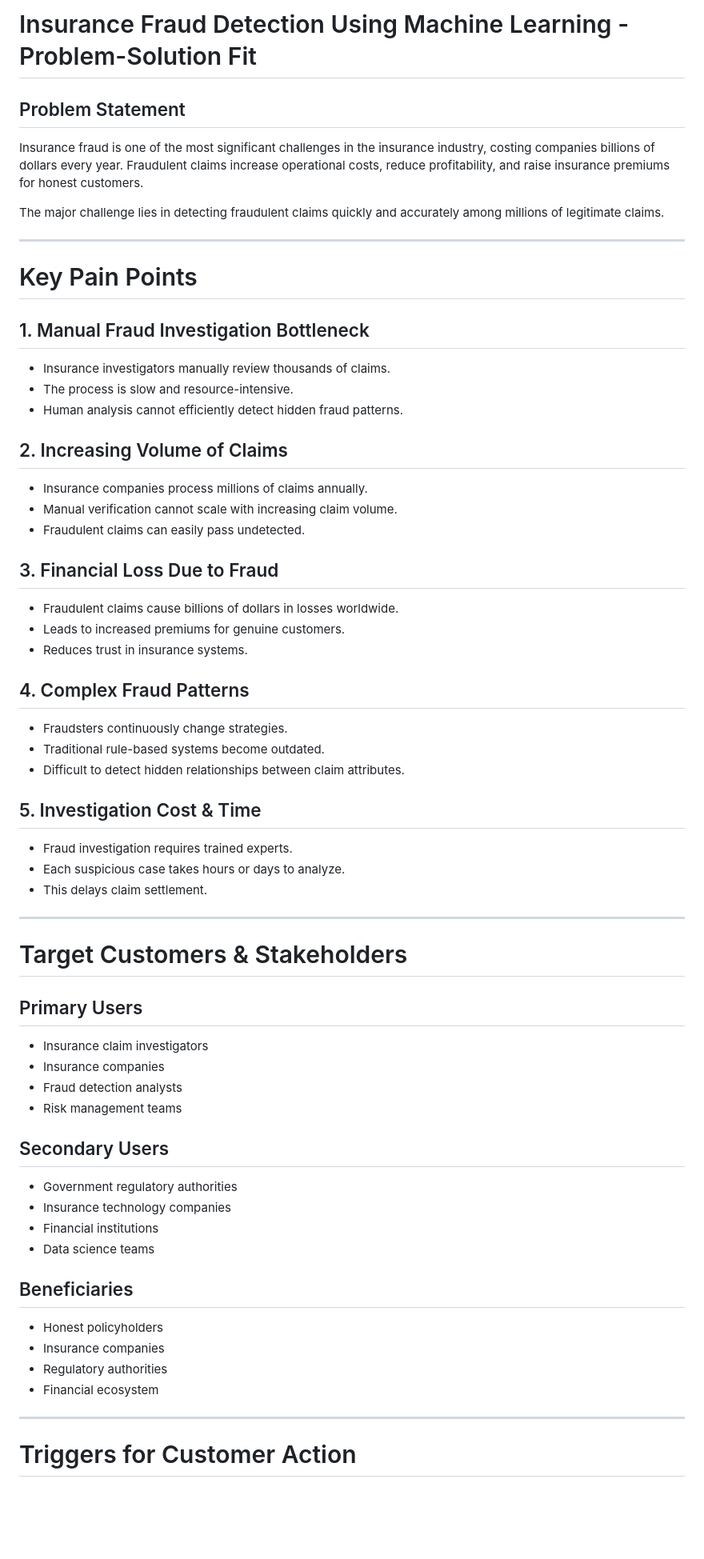
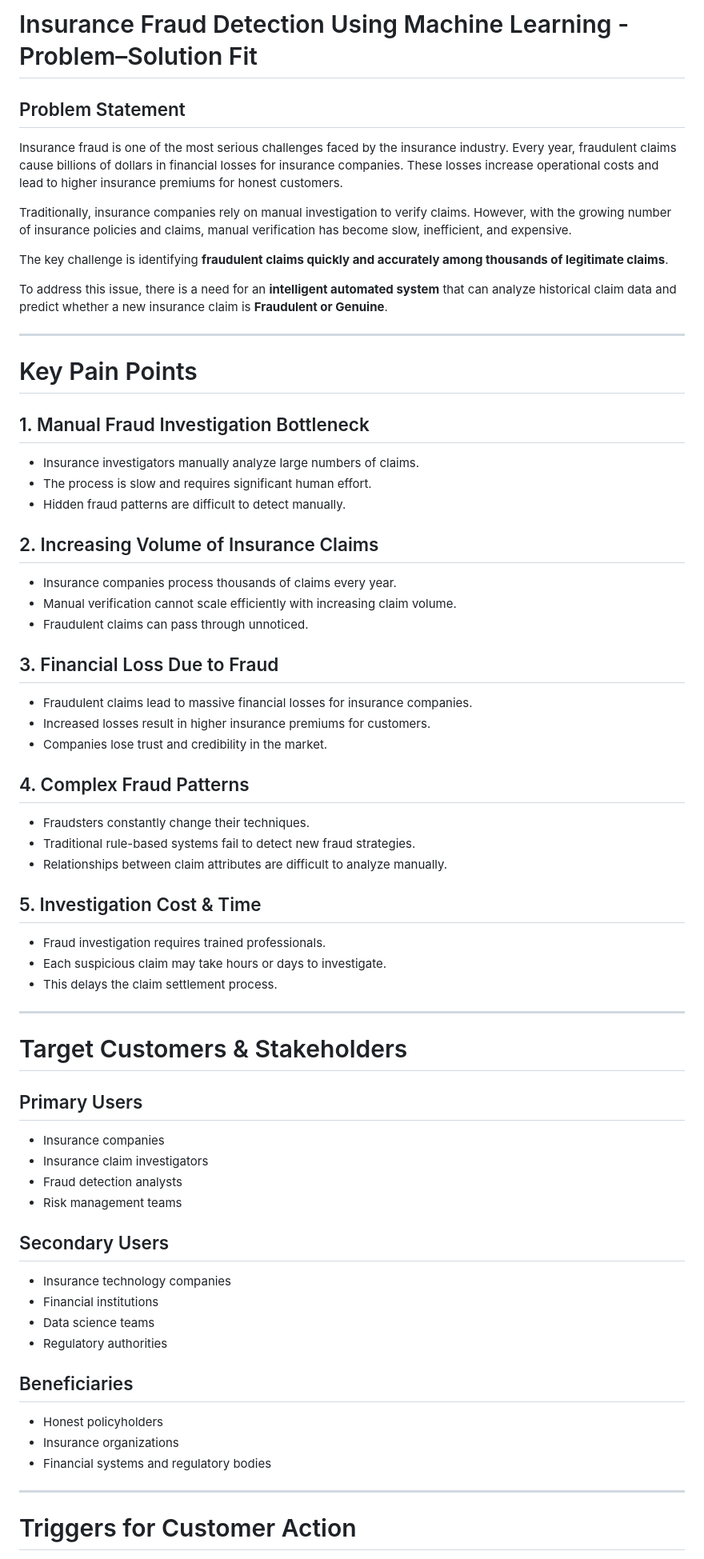
Before and after one commit to suhail-akhtar-maker/Insurance-Fraud-Detection-Using-Machine-Learning, a Markdown page: Doc-planning/Malaria_Problem_Solution_Fit.md, the part around one of its changes. Shown at 80% size. Rendered like a GitHub page; blank space fills up the shorter version.

```diff
--- a/Doc-planning/Malaria_Problem_Solution_Fit.md
+++ b/Doc-planning/Malaria_Problem_Solution_Fit.md
@@ -1,61 +1,64 @@
-# Insurance Fraud Detection Using Machine Learning - Problem-Solution Fit
+# Insurance Fraud Detection Using Machine Learning - Problem–Solution Fit
 
 ## Problem Statement
 
-Insurance fraud is one of the most significant challenges in the insurance industry, costing companies billions of dollars every year. Fraudulent claims increase operational costs, reduce profitability, and raise insurance premiums for honest customers.
+Insurance fraud is one of the most serious challenges faced by the insurance industry. Every year, fraudulent claims cause billions of dollars in financial losses for insurance companies. These losses increase operational costs and lead to higher insurance premiums for honest customers.
 
-The major challenge lies in detecting fraudulent claims quickly and accurately among millions of legitimate claims.
+Traditionally, insurance companies rely on manual investigation to verify claims. However, with the growing number of insurance policies and claims, manual verification has become slow, inefficient, and expensive.
+
+The key challenge is identifying **fraudulent claims quickly and accurately among thousands of legitimate claims**.
+
+To address this issue, there is a need for an **intelligent automated system** that can analyze historical claim data and predict whether a new insurance claim is **Fraudulent or Genuine**.
 
 ---
 
 # Key Pain Points
 
 ## 1. Manual Fraud Investigation Bottleneck
-- Insurance investigators manually review thousands of claims.
-- The process is slow and resource-intensive.
-- Human analysis cannot efficiently detect hidden fraud patterns.
+- Insurance investigators manually analyze large numbers of claims.
+- The process is slow and requires significant human effort.
+- Hidden fraud patterns are difficult to detect manually.
 
-## 2. Increasing Volume of Claims
-- Insurance companies process millions of claims annually.
-- Manual verification cannot scale with increasing claim volume.
-- Fraudulent claims can easily pass undetected.
+## 2. Increasing Volume of Insurance Claims
+- Insurance companies process thousands of claims every year.
+- Manual verification cannot scale efficiently with increasing claim volume.
+- Fraudulent claims can pass through unnoticed.
 
 ## 3. Financial Loss Due to Fraud
-- Fraudulent claims cause billions of dollars in losses worldwide.
-- Leads to increased premiums for genuine customers.
-- Reduces trust in insurance systems.
+- Fraudulent claims lead to massive financial losses for insurance companies.
+- Increased losses result in higher insurance premiums for customers.
+- Companies lose trust and credibility in the market.
 
 ## 4. Complex Fraud Patterns
-- Fraudsters continuously change strategies.
-- Traditional rule-based systems become outdated.
-- Difficult to detect hidden relationships between claim attributes.
+- Fraudsters constantly change their techniques.
+- Traditional rule-based systems fail to detect new fraud strategies.
+- Relationships between claim attributes are difficult to analyze manually.
 
 ## 5. Investigation Cost & Time
-- Fraud investigation requires trained experts.
-- Each suspicious case takes hours or days to analyze.
-- This delays claim settlement.
+- Fraud investigation requires trained professionals.
+- Each suspicious claim may take hours or days to investigate.
+- This delays the claim settlement process.
 
 ---
 
 # Target Customers & Stakeholders
 
 ## Primary Users
+- Insurance companies
 - Insurance claim investigators
-- Insurance companies
 - Fraud detection analysts
 - Risk management teams
 
 ## Secondary Users
-- Government regulatory authorities
 - Insurance technology companies
 - Financial institutions
 - Data science teams
+- Regulatory authorities
 
 ## Beneficiaries
 - Honest policyholders
-- Insurance companies
-- Regulatory authorities
-- Financial ecosystem
+- Insurance organizations
+- Financial systems and regulatory bodies
 
 ---
 
```
Also changed, not shown: other parts of Doc-planning/Malaria_Problem_Solution_Fit.md (+71 -63 lines).
